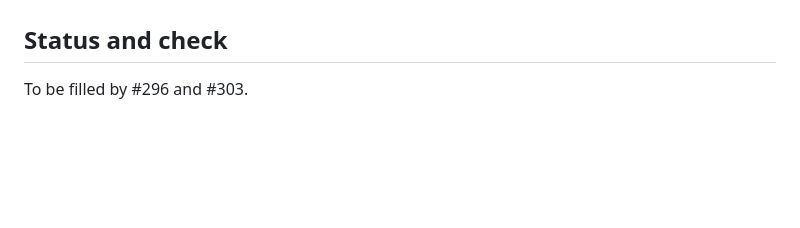
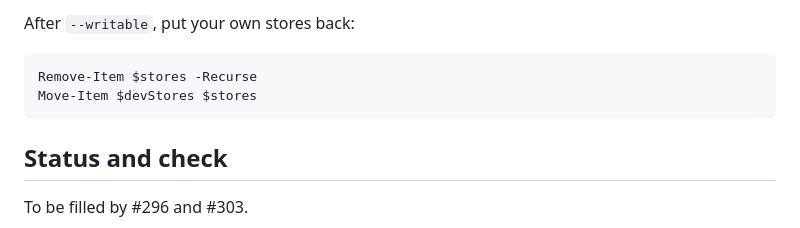
Before and after one commit to ATherkel/budget, a Markdown page: docs/developers/manual-testing.md, the part around one of its changes. Drawn GitHub-style; blank space fills up the shorter version.

````diff
--- a/docs/developers/manual-testing.md
+++ b/docs/developers/manual-testing.md
@@ -183,3 +253,9 @@ To be filled by #121.
+After `--writable`, put your own stores back:
+
+```powershell
+Remove-Item $stores -Recurse
+Move-Item $devStores $stores
+```
 
 ## Status and check
 
````
Also changed, not shown: other parts of docs/developers/manual-testing.md (+71 -1 lines).
